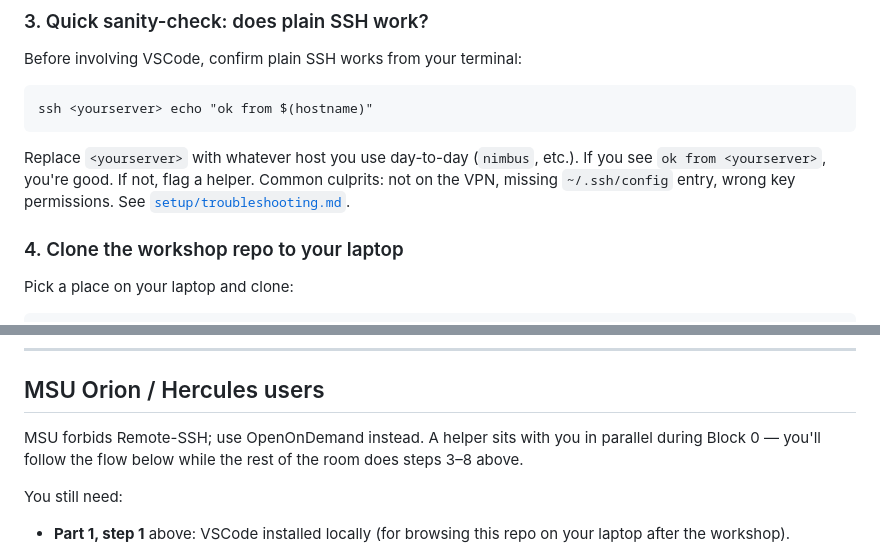
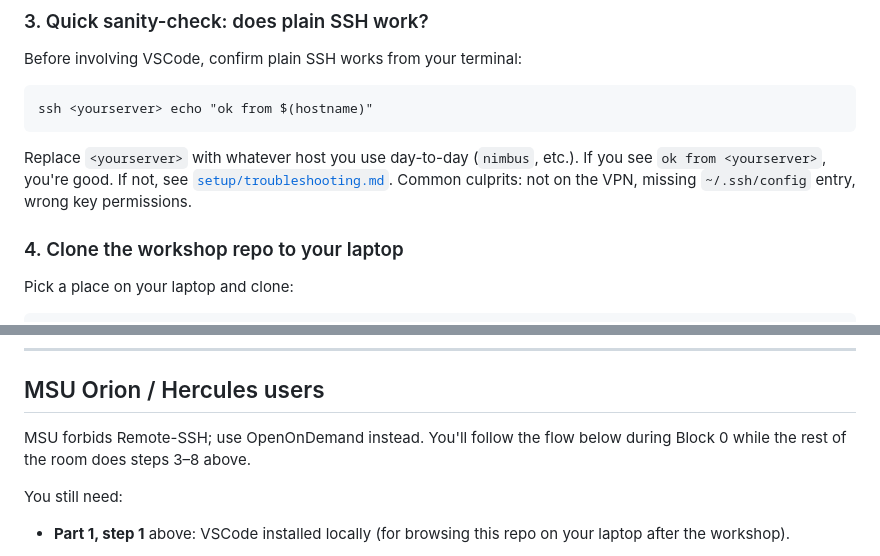
Before and after one commit to pera-noaa/vscode-for-scientists, a Markdown page: pre-session.md, 2 parts joined by grey strips. Drawn GitHub-style.

````diff
--- a/pre-session.md
+++ b/pre-session.md
@@ -40,7 +40,7 @@ Before involving VSCode, confirm plain SSH works from your terminal:
 ssh <yourserver> echo "ok from $(hostname)"
 ```
 
-Replace `<yourserver>` with whatever host you use day-to-day (`nimbus`, etc.). If you see `ok from <yourserver>`, you're good. If not, flag a helper. Common culprits: not on the VPN, missing `~/.ssh/config` entry, wrong key permissions. See [`setup/troubleshooting.md`](setup/troubleshooting.md).
+Replace `<yourserver>` with whatever host you use day-to-day (`nimbus`, etc.). If you see `ok from <yourserver>`, you're good. If not, see [`setup/troubleshooting.md`](setup/troubleshooting.md). Common culprits: not on the VPN, missing `~/.ssh/config` entry, wrong key permissions.
 
 ### 4. Clone the workshop repo to your laptop
 Pick a place on your laptop and clone:
@@ -85,7 +85,7 @@ If it returns your HPC server's name (and not your laptop's), Block 0 is done. T
 ---
 
 ## MSU Orion / Hercules users
-MSU forbids Remote-SSH; use OpenOnDemand instead. A helper sits with you in parallel during Block 0 — you'll follow the flow below while the rest of the room does steps 3–8 above.
+MSU forbids Remote-SSH; use OpenOnDemand instead. You'll follow the flow below during Block 0 while the rest of the room does steps 3–8 above.
 
 You still need:
 - **Part 1, step 1** above: VSCode installed locally (for browsing this repo on your laptop after the workshop).
````
Also changed, not shown: README.md (+1 -3 lines).
